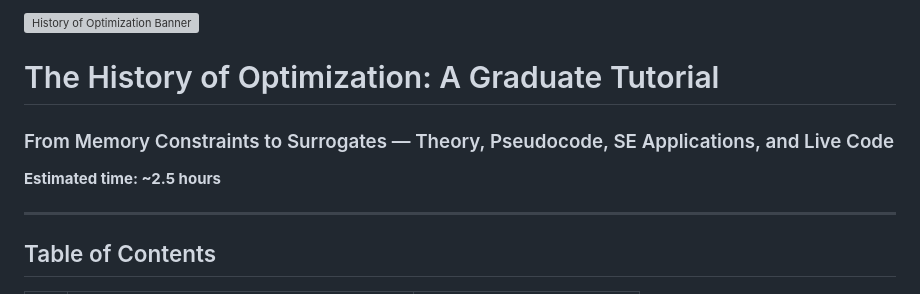
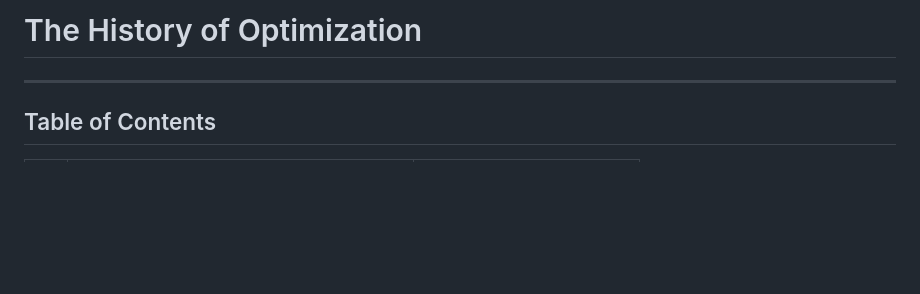
Before and after one commit to txt/seai26spr, a Markdown page: docs/lect/optimization_tutorial.md, the part around the change. Drawn GitHub-style; blank space fills up the shorter version; grey boxes are pictures that could not be loaded.

Commit message:
Simplify the optimization tutorial introduction

```diff
--- a/docs/lect/optimization_tutorial.md
+++ b/docs/lect/optimization_tutorial.md
@@ -1,10 +1,4 @@
-![History of Optimization Banner](optimization_banner.png)
-
-
-# The History of Optimization: A Graduate Tutorial
-### From Memory Constraints to Surrogates — Theory, Pseudocode, SE Applications, and Live Code
-
-**Estimated time: ~2.5 hours**
+# The History of Optimization
 
 ---
 
```
